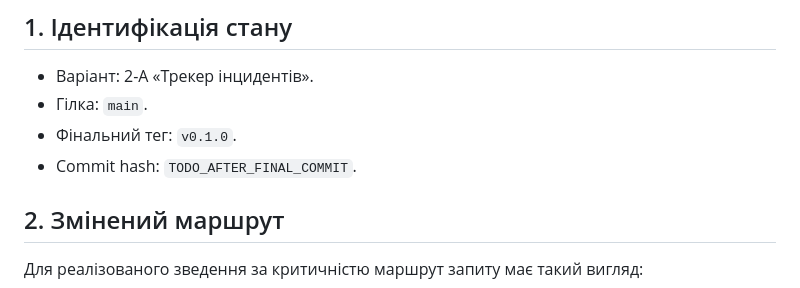
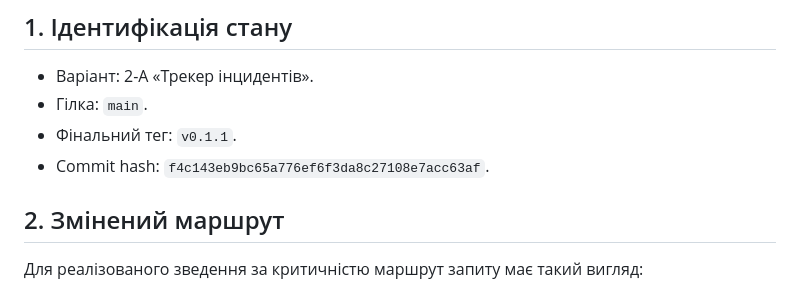
Before and after one commit to Kondrubka/SecureLab, a Markdown page: docs/report-template.md, the part around the change. Drawn GitHub-style.

Commit message:
Record final Lab 1 revision metadata

```diff
--- a/docs/report-template.md
+++ b/docs/report-template.md
@@ -4,8 +4,8 @@
 
 * Варіант: 2-A «Трекер інцидентів».
 * Гілка: `main`.
-* Фінальний тег: `v0.1.0`.
-* Commit hash: `TODO_AFTER_FINAL_COMMIT`.
+* Фінальний тег: `v0.1.1`.
+* Commit hash: `f4c143eb9bc65a776ef6f3da8c27108e7acc63af`.
 
 ## 2. Змінений маршрут
 
```
